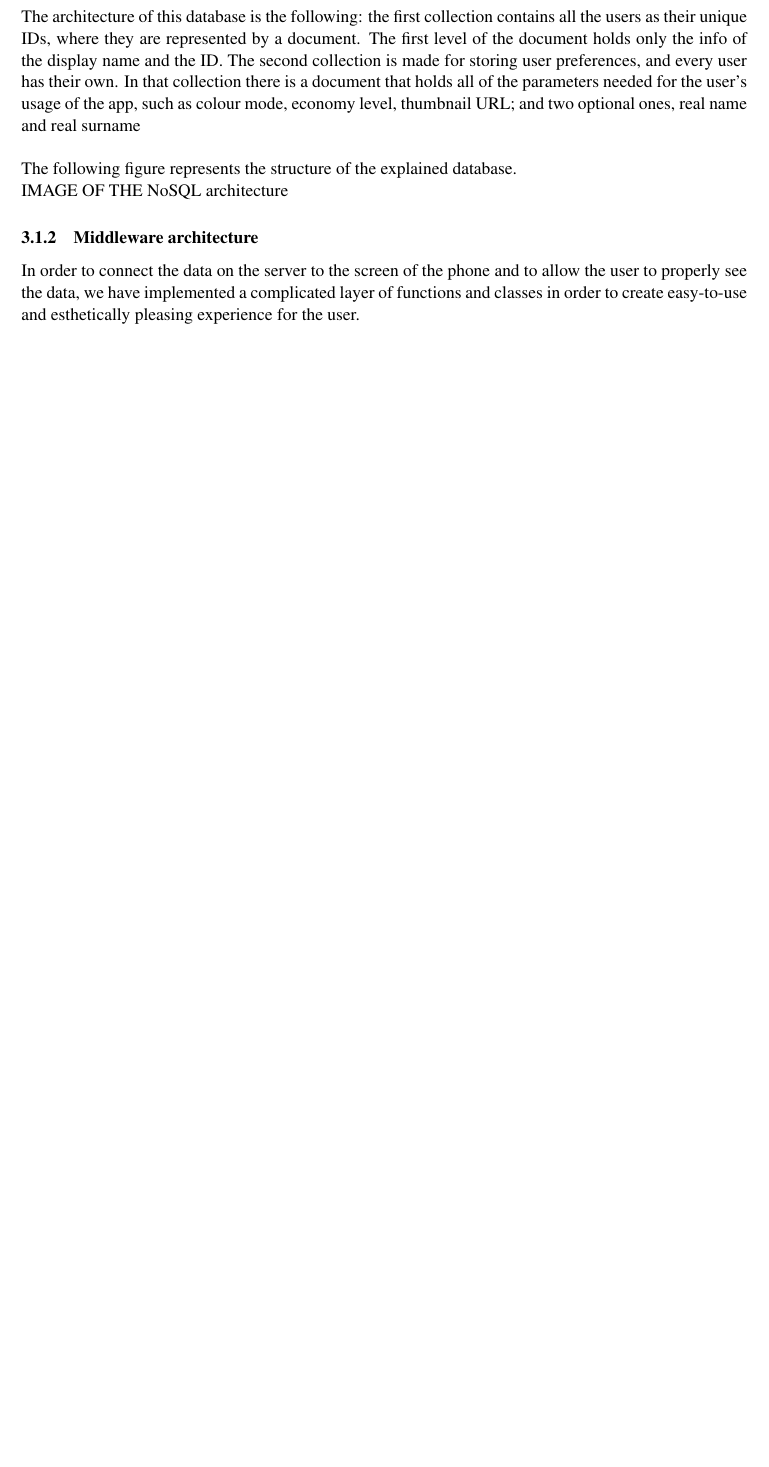
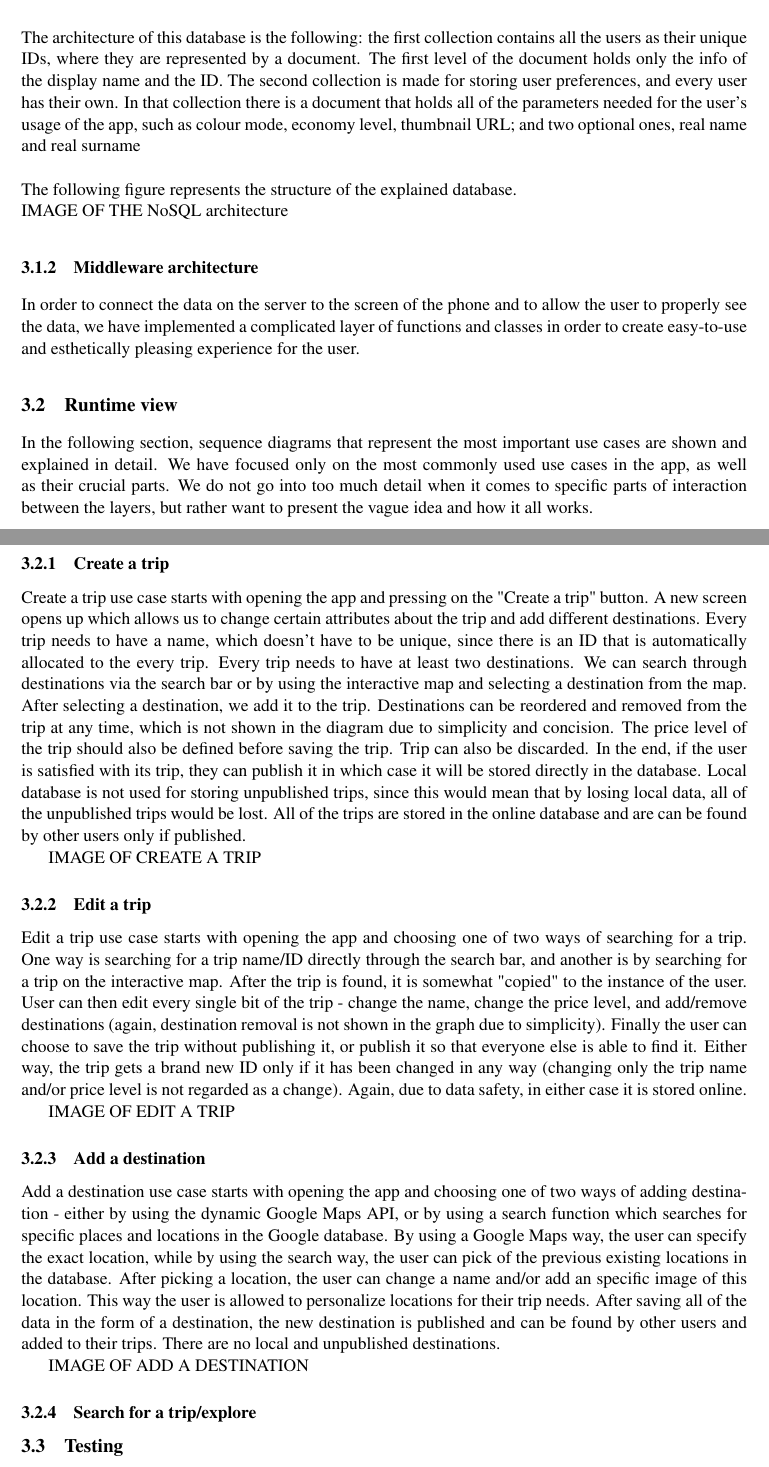
Before and after one commit to robertodavinci/android-dev-travel-app, a LaTeX document (Documentation/Document/main.tex, which reads Documentation/Document/Files/arch.tex): part of page 12 of 13 before the commit and two parts of pages 12 and 13 of 14 after it, the two joined at a grey line, cut so that both start at the same text, the shorter picture padded with empty space. Compiled offline with pdfLaTeX; a LaTeX package or settings file that is missing is left out.

Commit message:
Added some more sequence diagrams

```diff
--- a/Documentation/Document/Files/arch.tex
+++ b/Documentation/Document/Files/arch.tex
@@ -14,3 +14,29 @@ IMAGE OF THE NoSQL architecture
 
 \subsubsection{Middleware architecture}
 In order to connect the data on the server to the screen of the phone and to allow the user to properly see the data, we have implemented a complicated layer of functions and classes in order to create easy-to-use and esthetically pleasing experience for the user.
+
+\subsection{Runtime view}
+
+In the following section, sequence diagrams that represent the most important use cases are shown and explained in detail. We have focused only on the most commonly used use cases in the app, as well as their crucial parts. We do not go into too much detail when it comes to specific parts of interaction between the layers, but rather want to present the vague idea and how it all works.
+
+\subsubsection{Create a trip}
+
+Create a trip use case starts with opening the app and pressing on the "Create a trip" button. A new screen opens up which allows us to change certain attributes about the trip and add different destinations. Every trip needs to have a name, which doesn't have to be unique, since there is an ID that is automatically allocated to the every trip. Every trip needs to have at least two destinations. We can search through destinations via the search bar or by using the interactive map and selecting a destination from the map. After selecting a destination, we add it to the trip. Destinations can be reordered and removed from the trip at any time, which is not shown in the diagram due to simplicity and concision. The price level of the trip should also be defined before saving the trip. Trip can also be discarded. In the end, if the user is satisfied with its trip, they can publish it in which case it will be stored directly in the database. Local database is not used for storing unpublished trips, since this would mean that by losing local data, all of the unpublished trips would be lost. All of the trips are stored in the online database and are can be found by other users only if published.
+
+IMAGE OF CREATE A TRIP
+
+\subsubsection{Edit a trip}
+
+Edit a trip use case starts with opening the app and choosing one of two ways of searching for a trip. One way is searching for a trip name/ID directly through the search bar, and another is by searching for a trip on the interactive map. After the trip is found, it is somewhat "copied" to the instance of the user. User can then edit every single bit of the trip - change the name, change the price level, and add/remove destinations (again, destination removal is not shown in the graph due to simplicity). Finally the user can choose to save the trip without publishing it, or publish it so that everyone else is able to find it. Either way, the trip gets a brand new ID only if it has been changed in any way (changing only the trip name and/or price level is not regarded as a change). Again, due to data safety, in either case it is stored online.
+
+IMAGE OF EDIT A TRIP
+
+\subsubsection{Add a destination}
+
+Add a destination use case starts with opening the app and choosing one of two ways of adding destination - either by using the dynamic Google Maps API, or by using a search function which searches for specific places and locations in the Google database. By using a Google Maps way, the user can specify the exact location, while by using the search way, the user can pick of the previous existing locations in the database. After picking a location, the user can change a name and/or add an specific image of this location. This way the user is allowed to personalize locations for their trip needs. After saving all of the data in the form of a destination, the new destination is published and can be found by other users and added to their trips. There are no local and unpublished destinations.
+
+IMAGE OF ADD A DESTINATION
+
+\subsubsection{Search for a trip/explore}
+
+\subsection{Testing}
```
Also changed, not shown: Documentation/Document/main.pdf, Documentation/Graphs/Sequence1_Create_A_Trip.png (added), Documentation/Graphs/Sequence2_Edit_A_Trip.png (added), Documentation/Graphs/Sequence3_Add_a_Destination.png (added), 7 other files.
